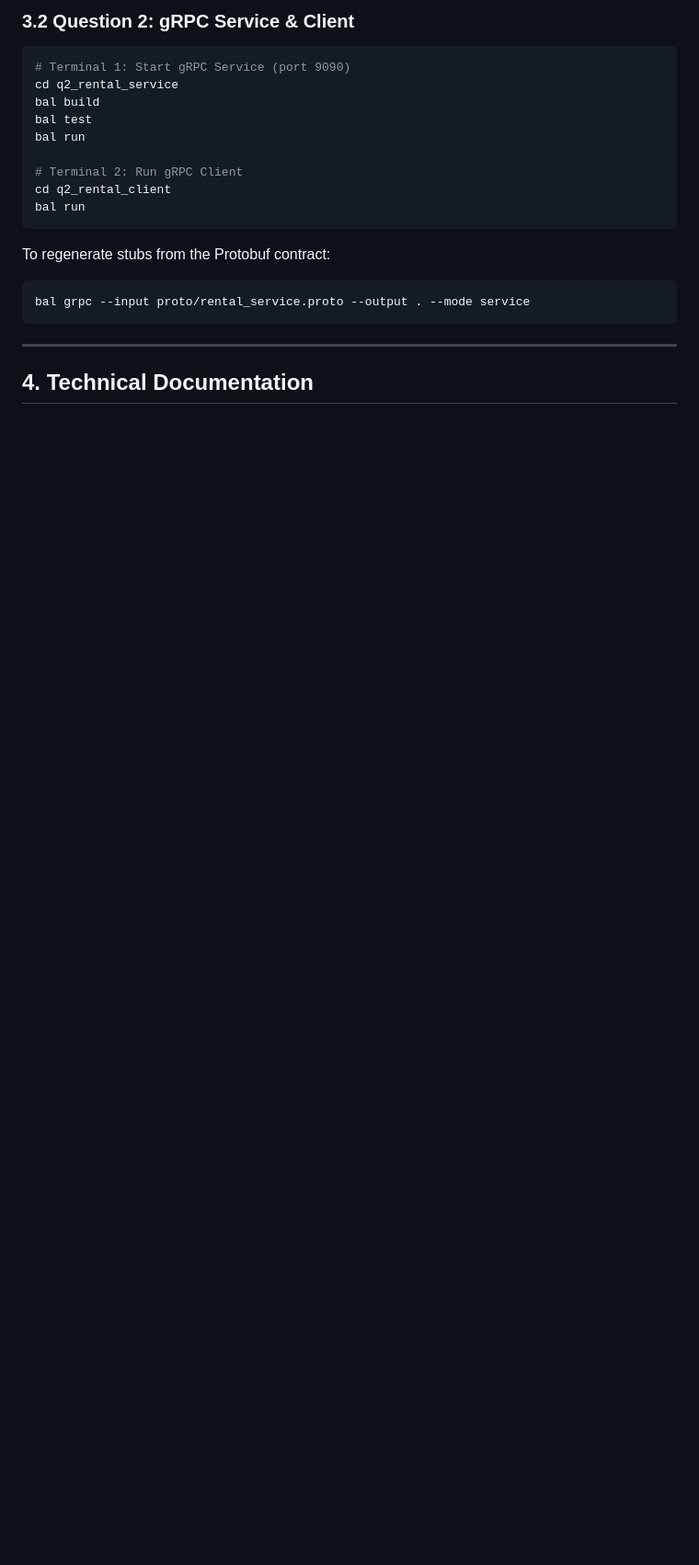
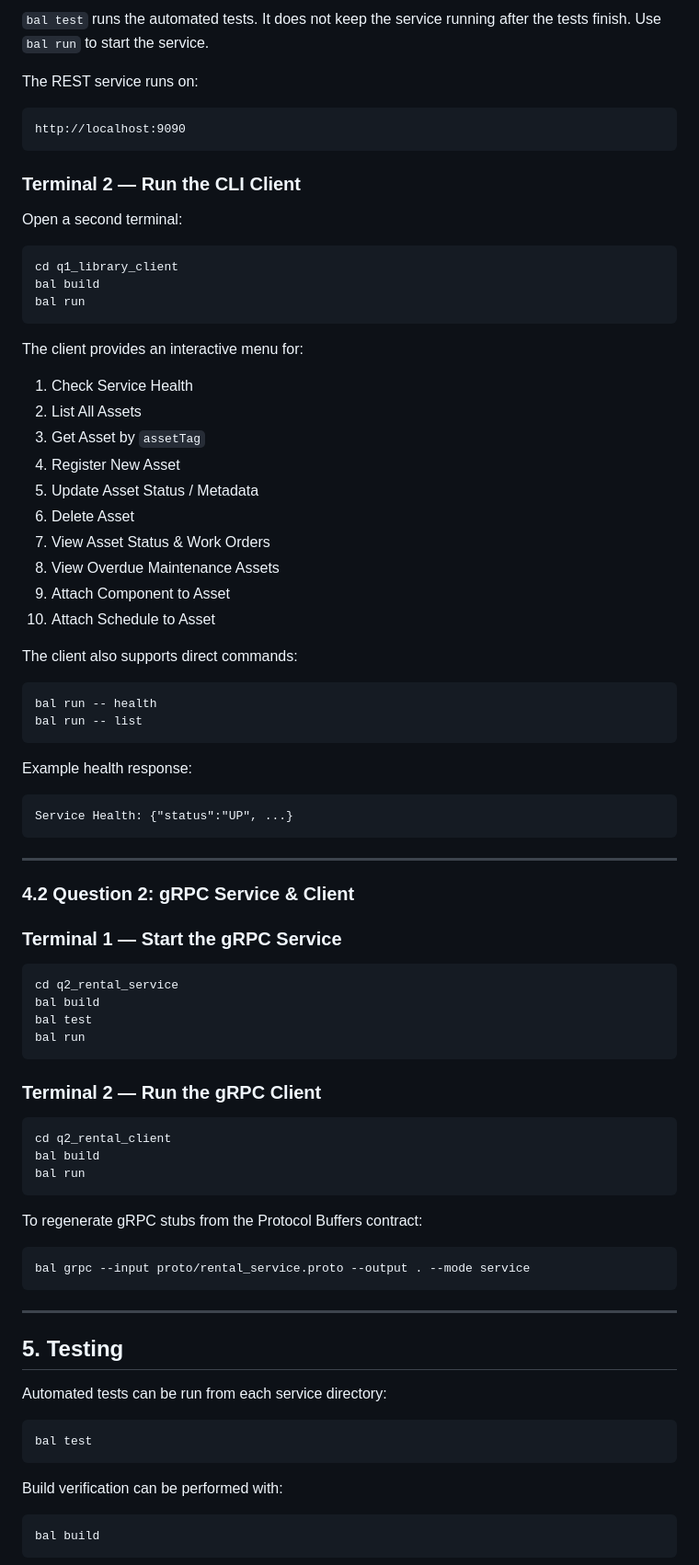
Before and after one commit to CodeGrogu/DSA-Assignment, a Markdown page: README.md, the part around one of its changes. Shown at 92% size. Rendered like a GitHub page; blank space fills up the shorter version.

````diff
--- a/README.md
+++ b/README.md
@@ -56,24 +89,89 @@ bal run -- list           # List assets
 ```
 
-### 3.2 Question 2: gRPC Service & Client
+`bal test` runs the automated tests. It does not keep the service running after the tests finish. Use `bal run` to start the service.
+
+The REST service runs on:
+
+```text
+http://localhost:9090
+```
+
+### Terminal 2 — Run the CLI Client
+
+Open a second terminal:
+
 ```bash
-# Terminal 1: Start gRPC Service (port 9090)
+cd q1_library_client
+bal build
+bal run
+```
+
+The client provides an interactive menu for:
+
+1. Check Service Health
+2. List All Assets
+3. Get Asset by `assetTag`
+4. Register New Asset
+5. Update Asset Status / Metadata
+6. Delete Asset
+7. View Asset Status & Work Orders
+8. View Overdue Maintenance Assets
+9. Attach Component to Asset
+10. Attach Schedule to Asset
+
+The client also supports direct commands:
+
+```bash
+bal run -- health
+bal run -- list
+```
+
+Example health response:
+
+```text
+Service Health: {"status":"UP", ...}
+```
+
+---
+
+### 4.2 Question 2: gRPC Service & Client
+
+### Terminal 1 — Start the gRPC Service
+
+```bash
 cd q2_rental_service
 bal build
 bal test
 bal run
+```
 
-# Terminal 2: Run gRPC Client
+### Terminal 2 — Run the gRPC Client
+
+```bash
 cd q2_rental_client
+bal build
 bal run
 ```
 
+To regenerate gRPC stubs from the Protocol Buffers contract:
 
-To regenerate stubs from the Protobuf contract:
 ```bash
 bal grpc --input proto/rental_service.proto --output . --mode service
 ```
 
 ---
 
-## 4. Technical Documentation
+## 5. Testing
+
+Automated tests can be run from each service directory:
+
+```bash
+bal test
+```
+
+Build verification can be performed with:
+
+```bash
+bal build
+```
+
````
Also changed, not shown: other parts of README.md (+116 -30 lines).
